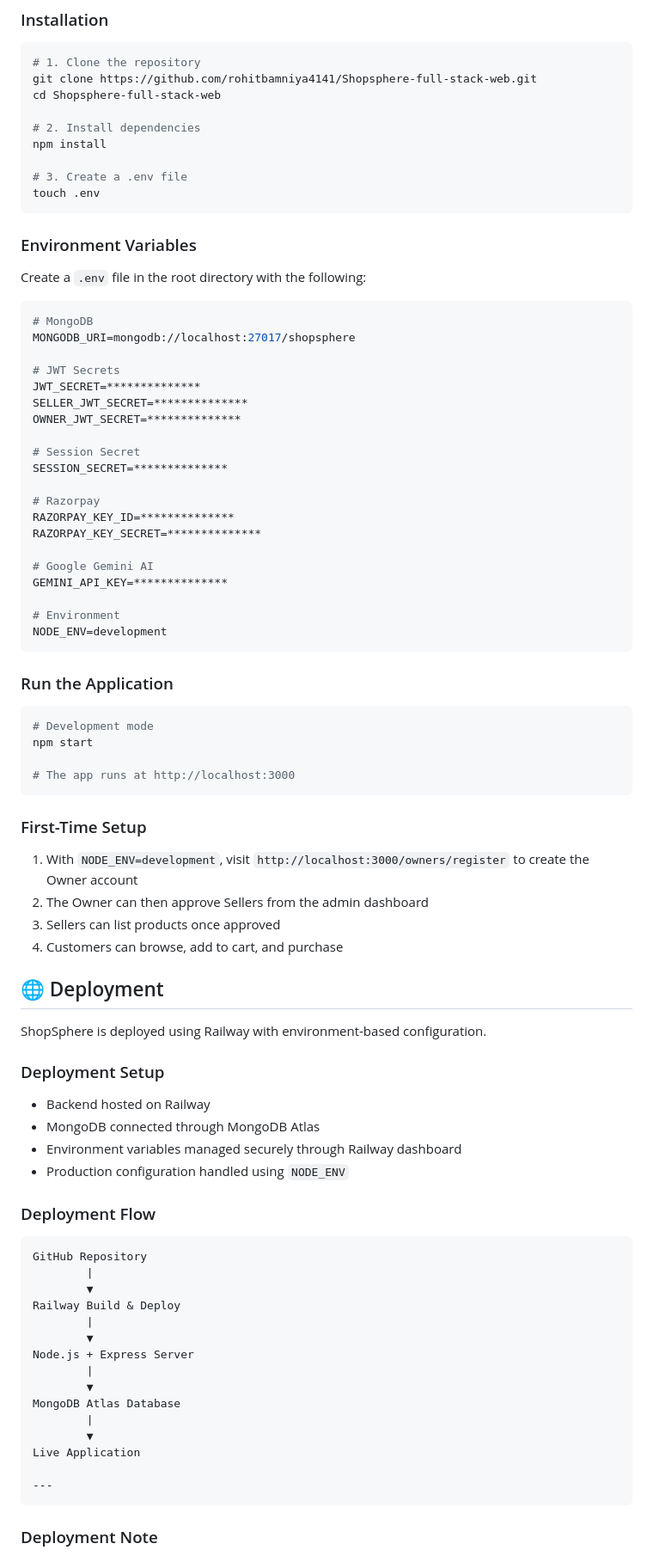
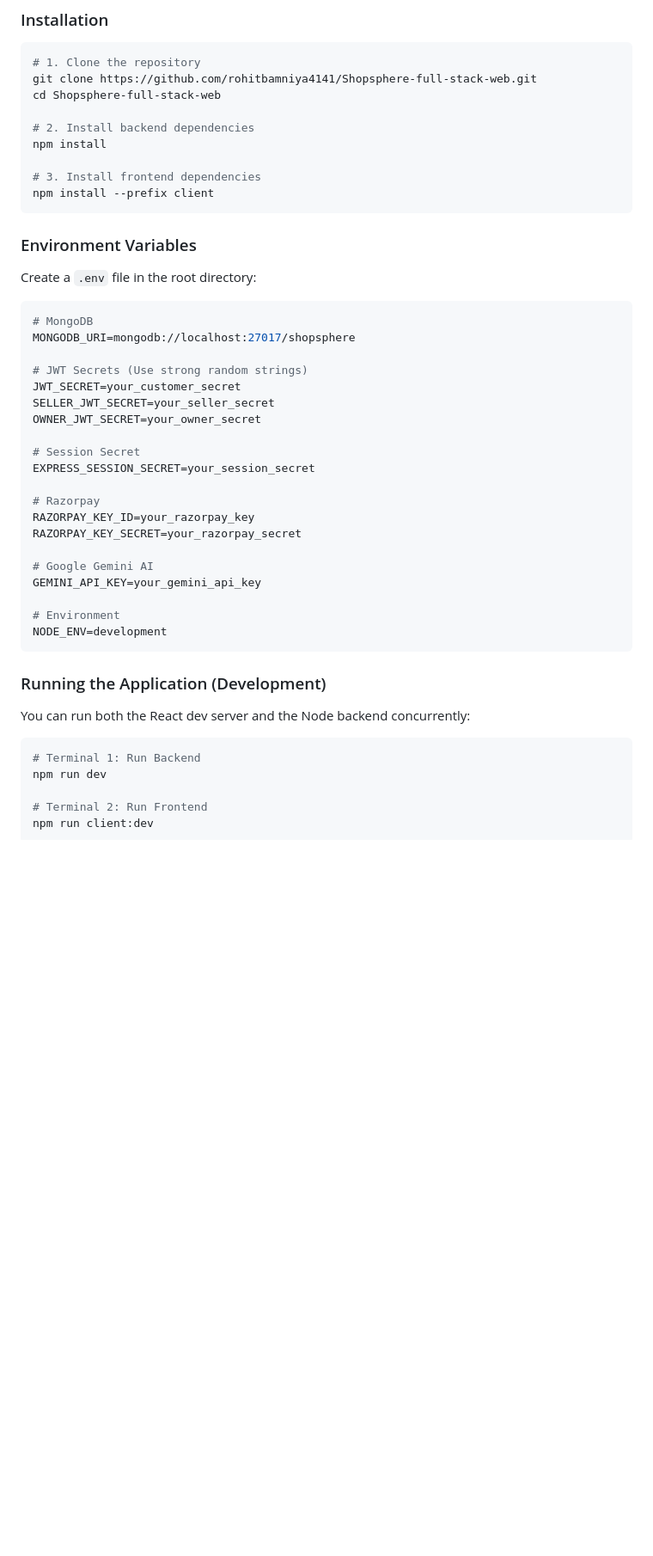
Before and after one commit to rohitbamniya4141/Shopsphere-full-stack-web, a Markdown page: README.md, the part around one of its changes. Shown at 86% size. Rendered like a GitHub page; blank space fills up the shorter version.

Commit message:
Update ShopSphere application react1.1

````diff
--- a/README.md
+++ b/README.md
@@ -282,85 +343,46 @@ ShopSphere/
 git clone https://github.com/rohitbamniya4141/Shopsphere-full-stack-web.git
 cd Shopsphere-full-stack-web
 
-# 2. Install dependencies
+# 2. Install backend dependencies
 npm install
 
-# 3. Create a .env file
-touch .env
+# 3. Install frontend dependencies
+npm install --prefix client
 ```
 
 ### Environment Variables
-
-Create a `.env` file in the root directory with the following:
+Create a `.env` file in the root directory:
 
 ```env
 # MongoDB
 MONGODB_URI=mongodb://localhost:27017/shopsphere
 
-# JWT Secrets
-JWT_SECRET=**************
-SELLER_JWT_SECRET=**************
-OWNER_JWT_SECRET=**************
+# JWT Secrets (Use strong random strings)
+JWT_SECRET=your_customer_secret
+SELLER_JWT_SECRET=your_seller_secret
+OWNER_JWT_SECRET=your_owner_secret
 
 # Session Secret
-SESSION_SECRET=**************
+EXPRESS_SESSION_SECRET=your_session_secret
 
 # Razorpay
-RAZORPAY_KEY_ID=**************
-RAZORPAY_KEY_SECRET=**************
+RAZORPAY_KEY_ID=your_razorpay_key
+RAZORPAY_KEY_SECRET=your_razorpay_secret
 
 # Google Gemini AI
-GEMINI_API_KEY=**************
+GEMINI_API_KEY=your_gemini_api_key
 
 # Environment
 NODE_ENV=development
 ```
 
-### Run the Application
+### Running the Application (Development)
+You can run both the React dev server and the Node backend concurrently:
 
 ```bash
-# Development mode
-npm start
+# Terminal 1: Run Backend
+npm run dev
 
-# The app runs at http://localhost:3000
+# Terminal 2: Run Frontend
+npm run client:dev
 ```
-
-### First-Time Setup
-
-1. With `NODE_ENV=development`, visit `http://localhost:3000/owners/register` to create the Owner account
-2. The Owner can then approve Sellers from the admin dashboard
-3. Sellers can list products once approved
-4. Customers can browse, add to cart, and purchase
-
-## 🌐 Deployment
-
-ShopSphere is deployed using Railway with environment-based configuration.
-
-### Deployment Setup
-
-- Backend hosted on Railway
-- MongoDB connected through MongoDB Atlas
-- Environment variables managed securely through Railway dashboard
-- Production configuration handled using `NODE_ENV`
-
-### Deployment Flow
-
-```text
-GitHub Repository
-        |
-        ▼
-Railway Build & Deploy
-        |
-        ▼
-Node.js + Express Server
-        |
-        ▼
-MongoDB Atlas Database
-        |
-        ▼
-Live Application
-
----
-```
-### Deployment Note
-
````
Also changed, not shown: other parts of README.md (+90 -154 lines).
